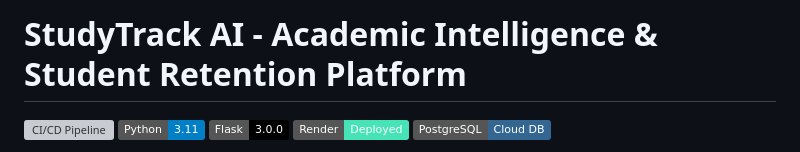
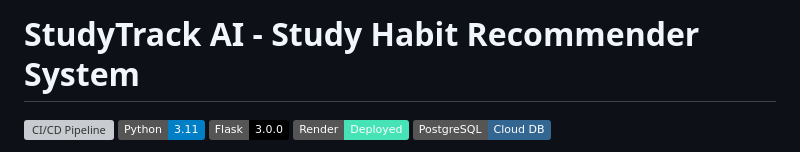
Before and after one commit to shreedhar1008/StudyTrack_Ai-Based-Student-Study-Habit-Recommender, a Markdown page: README.md, the part around the change. GitHub-like rendering; badges without logos; grey boxes are pictures that could not be loaded.

Commit message:
Update project title to 'Study Habit Recommender System'

```diff
--- a/README.md
+++ b/README.md
@@ -1,4 +1,4 @@
-# StudyTrack AI - Academic Intelligence & Student Retention Platform
+# StudyTrack AI - Study Habit Recommender System
 
 [![CI/CD Pipeline](https://github.com/shreedhar1008/StudyTrack_Ai-Based-Student-Study-Habit-Recommender/actions/workflows/ci-cd.yml/badge.svg)](https://github.com/shreedhar1008/StudyTrack_Ai-Based-Student-Study-Habit-Recommender/actions)
 [![Python 3.11](https://img.shields.io/badge/Python-3.11-blue.svg?logo=python&logoColor=white)](https://www.python.org/)
```
